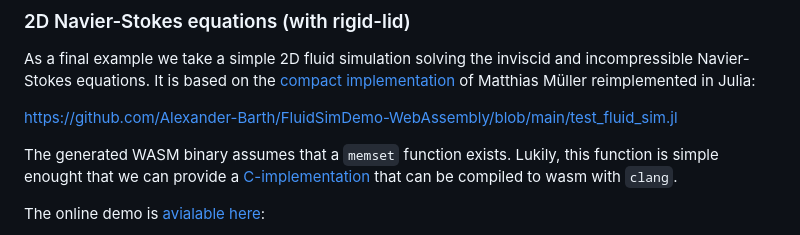
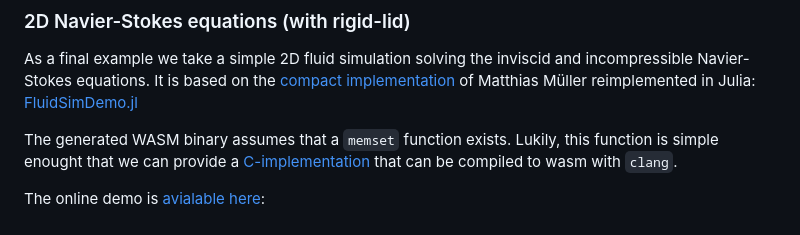
Before and after one commit to Alexander-Barth/FluidSimDemo-WebAssembly, a Markdown page: README.md, the part around the change. Rendered like a GitHub page.

```diff
--- a/README.md
+++ b/README.md
@@ -147,8 +147,7 @@ by the caller.
 As a final example we take a simple 2D fluid simulation solving the inviscid and incompressible Navier-Stokes equations.
 It is based on the [compact implementation](https://github.com/matthias-research/pages/blob/master/tenMinutePhysics/17-fluidSim.html) of
 Matthias Müller reimplemented in Julia:
-
-https://github.com/Alexander-Barth/FluidSimDemo-WebAssembly/blob/main/test_fluid_sim.jl
+[FluidSimDemo.jl](https://github.com/Alexander-Barth/FluidSimDemo.jl)
 
 The generated WASM binary assumes that a `memset` function exists. Lukily, this function is simple enought that we can provide a [C-implementation](https://github.com/Alexander-Barth/FluidSimDemo-WebAssembly/blob/main/memset.c) that can be compiled to wasm with `clang`.
 
```
